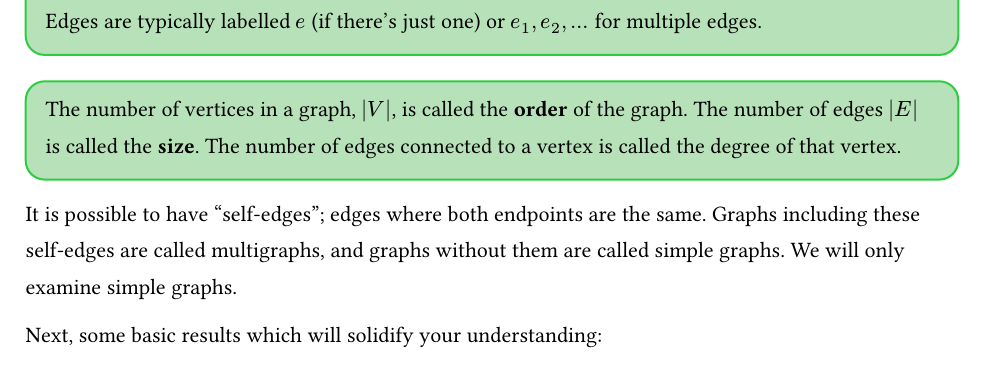
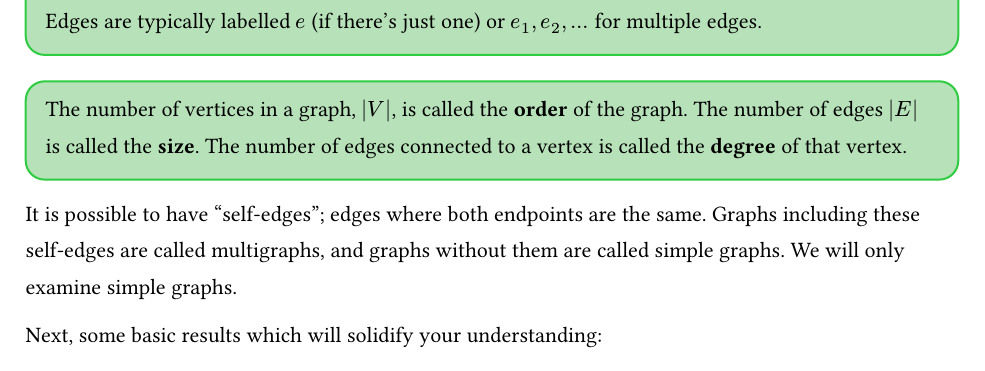
Before and after one commit to laggycomputer/lcsg-problemsets, a Typst document (lcsg03.typ): part of page 2 of 8, cut so that both start at the same text. Compiled offline with Typst 0.15; a missing font is replaced by an installed copy or a similar font.

Commit message:
bold first introduction of degree

```diff
--- a/lcsg03.typ
+++ b/lcsg03.typ
@@ -50,7 +50,7 @@ To do this, we need some definitions#footnote[
 #definition_box[
     The number of vertices in a graph, $|V|$, is called the *order* of the graph.
     The number of edges $|E|$ is called the *size*.
-    The number of edges connected to a vertex is called the degree of that vertex.
+    The number of edges connected to a vertex is called the *degree* of that vertex.
 ]
 
 It is possible to have "self-edges"; edges where both endpoints are the same.
```
